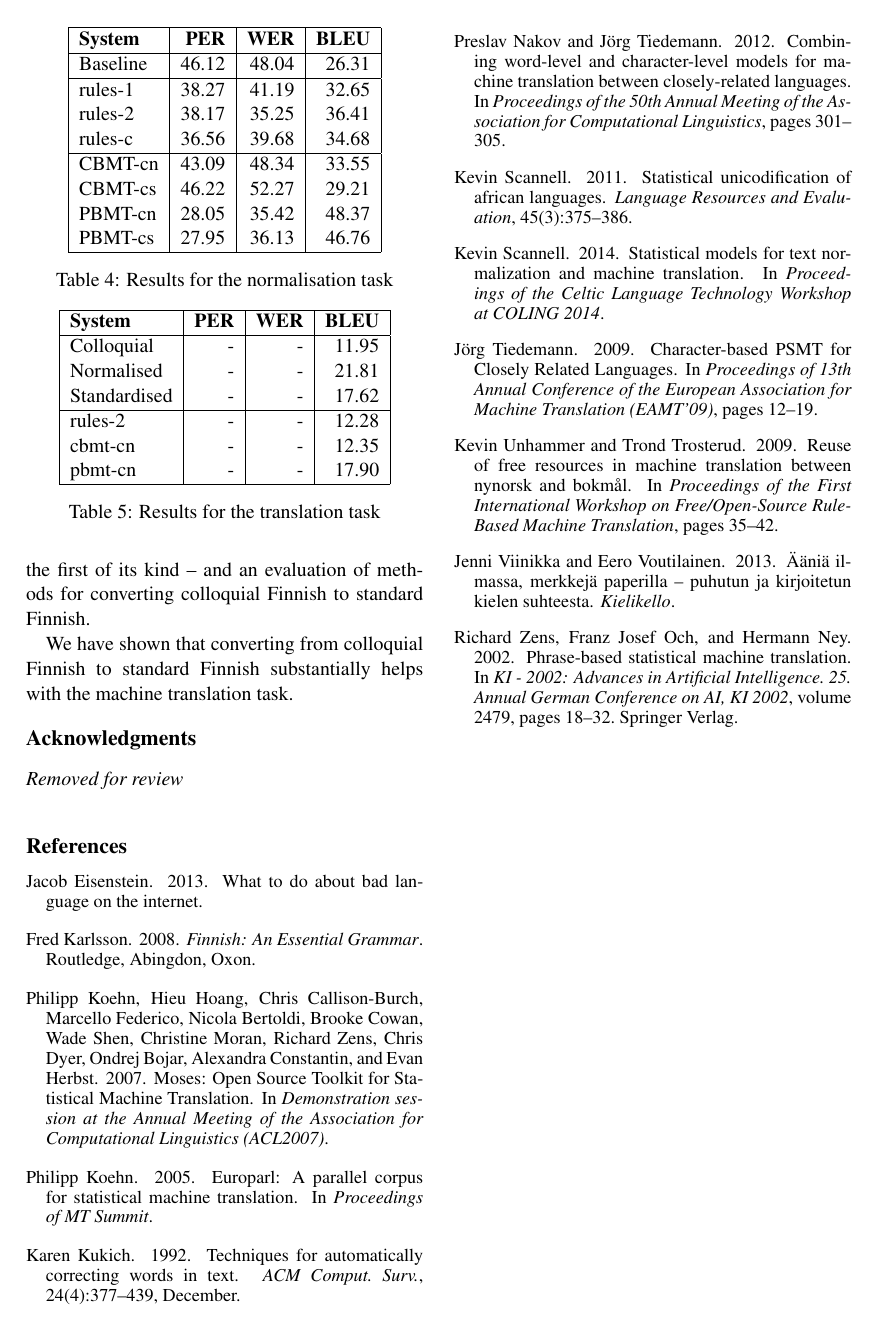
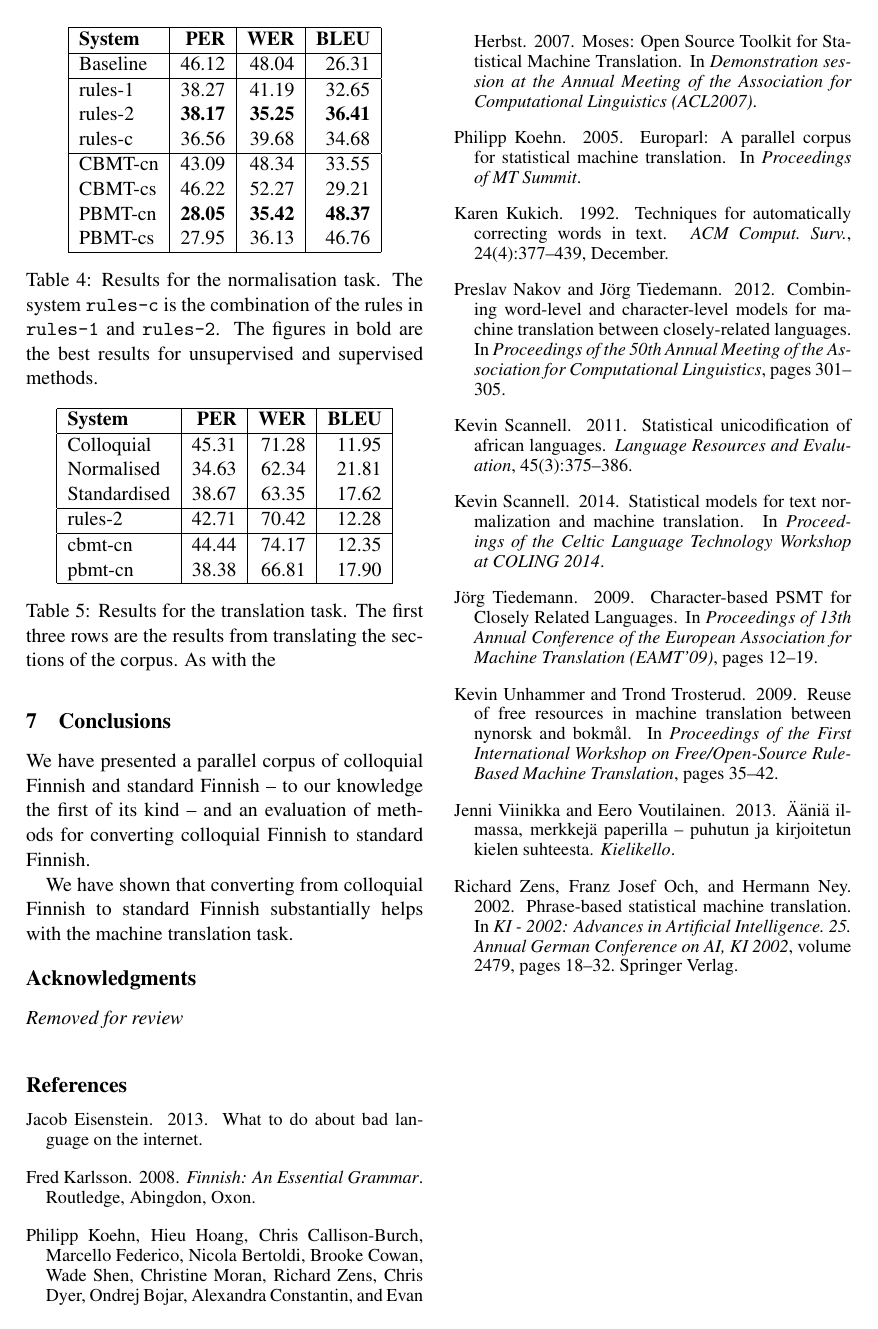
Before and after one commit to apertium/papers, a LaTeX paper (finnormal-nodalida-2015/finnormal2015.tex): page 5 of 5. Compiled offline with pdfLaTeX.

Commit message:
add more stuff
git-svn-id: https://svn.code.sf.net/p/apertium/svn/branches/papers/@58603 72bbbca6-d526-0410-a7d9-f06f51895060

```diff
--- a/finnormal-nodalida-2015/finnormal2015.tex
+++ b/finnormal-nodalida-2015/finnormal2015.tex
@@ -302,20 +303,28 @@ calculated the {\sc bleu} score.
      Baseline & 46.12 & 48.04 & 26.31 \\
      \hline
      rules-1 & 38.27 & 41.19 & 32.65 \\
-     rules-2 & 38.17 & 35.25 & 36.41 \\
+     rules-2 & \textbf{38.17} & \textbf{35.25} & \textbf{36.41} \\
      rules-c & 36.56 & 39.68 & 34.68 \\
      \hline
      CBMT-cn & 43.09 & 48.34 & 33.55 \\
      CBMT-cs & 46.22 & 52.27 & 29.21 \\
-     PBMT-cn & 28.05 & 35.42 & 48.37 \\
+     PBMT-cn & \textbf{28.05} & \textbf{35.42} & \textbf{48.37} \\
      PBMT-cs & 27.95 & 36.13 & 46.76 \\
      \hline
   \end{tabular}
-  \caption{Results for the normalisation task}
+  \caption{Results for the normalisation task. The system \texttt{rules-c} is the combination
+     of the rules in \texttt{rules-1} and \texttt{rules-2}. The figures in bold are the
+     best results for unsupervised and supervised methods.}
   \label{table:results-norm}
 \end{table}
 
 Tables~\ref{table:results-norm} and \ref{table:results-trad} present the results of the experiments.
+
+% unsupervised does as well as CBMT, and and half the way towards pbmt
+
+% supervised systems trained on the normalised corpus outperform those trained on the standardised corpus (WHY?)
+
+% the rules written from the development portion of the corpus outperform the rules from the grammar
 
 \begin{table}
   \centering
@@ -323,18 +332,27 @@ Tables~\ref{table:results-norm} and \ref{table:results-trad} present the results
      \hline
     \textbf{System} & \textbf{PER} & \textbf{WER} & \textbf{BLEU} \\
      \hline
-     Colloquial & - & - & 11.95 \\
-     Normalised & - & - & 21.81 \\
-     Standardised & - & - & 17.62 \\
+     Colloquial   & 45.31 & 71.28 & 11.95 \\
+     Normalised   & 34.63 & 62.34 & 21.81 \\
+     Standardised & 38.67 & 63.35 & 17.62 \\
      \hline
-     rules-2 & - & - & 12.28 \\
-     cbmt-cn & - & - & 12.35 \\
-     pbmt-cn & - & - & 17.90 \\
+     rules-2      & 42.71 & 70.42 & 12.28 \\
+     \hline
+     cbmt-cn      & 44.44 & 74.17 & 12.35 \\
+     pbmt-cn      & 38.38 & 66.81 & 17.90 \\
      \hline
   \end{tabular}
-  \caption{Results for the translation task}
+  \caption{Results for the translation task. The first three rows are the results
+    from translating the sections of the corpus. As with the }
   \label{table:results-trad}
 \end{table}
+
+% example translations
+
+%colloq: ooh what onks there snow
+%pbmt: ooh what if there's snow
+%ref: ooh what, is there snow?
+
 
 \section{Future work}
 
```
Also changed, not shown: finnormal-nodalida-2015/finnormal2015.tex (25 more changed lines).
